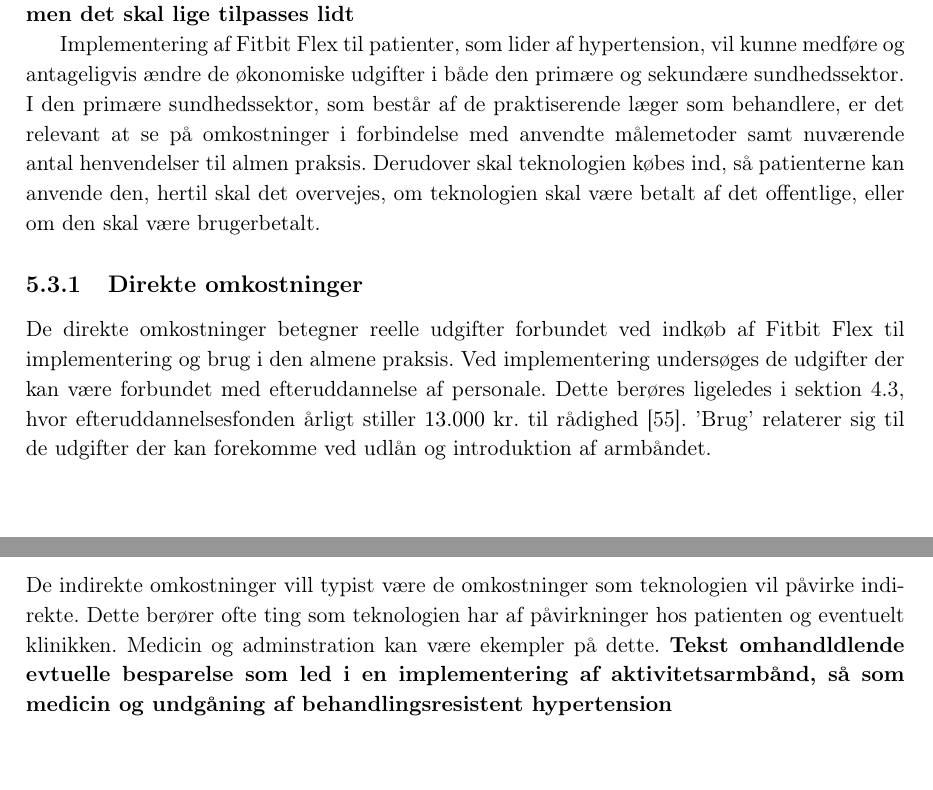
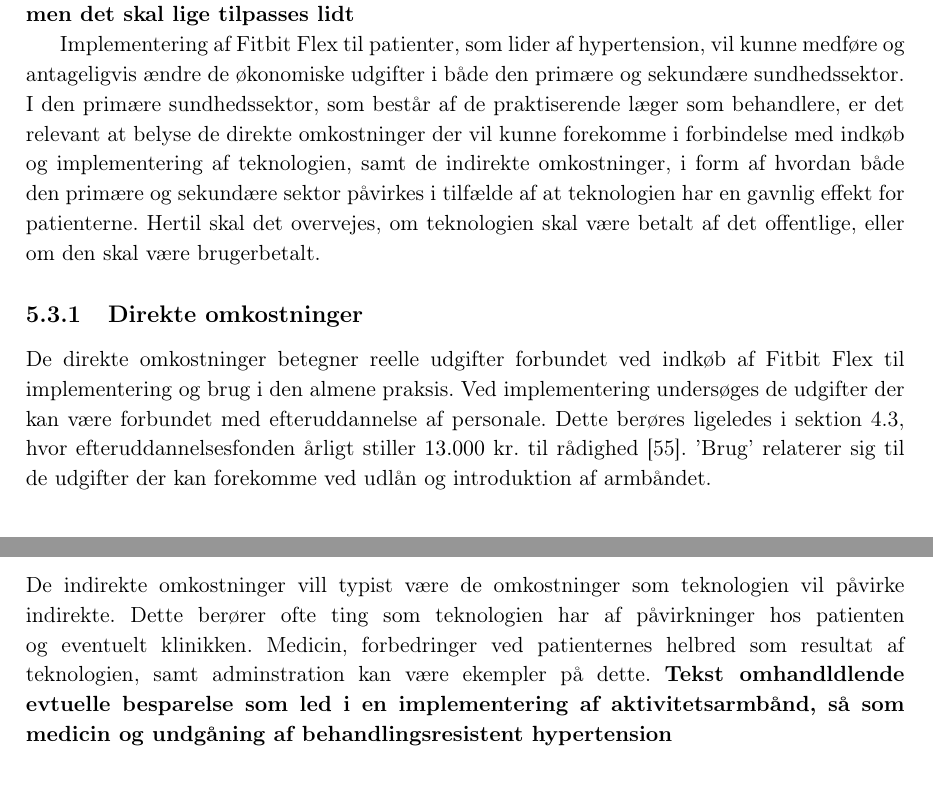
Before and after one commit to signehk/ST5, a LaTeX book (mainNy.tex, which reads contents/hMTV/fOekonomi/oekonomi_armbaand.tex): two parts of pages 36 and 37 of 44, joined at a grey line, cut so that both start at the same text. Compiled offline with pdfLaTeX.

Commit message:
:money_with_wings:

```diff
--- a/contents/hMTV/fOekonomi/oekonomi_armbaand.tex
+++ b/contents/hMTV/fOekonomi/oekonomi_armbaand.tex
@@ -4,7 +4,7 @@
 %Indledning
 \textbf{Denne tekst skulle forestille en indledende tekst til de afsnit som er efterfølgende, men det skal lige tilpasses lidt}
 
-Implementering af Fitbit Flex til patienter, som lider af hypertension, vil kunne medføre og antageligvis ændre de økonomiske udgifter i både den primære og sekundære sundhedssektor. I den primære sundhedssektor, som består af de praktiserende læger som behandlere, er det relevant at se på omkostninger i forbindelse med anvendte målemetoder samt nuværende antal henvendelser til almen praksis. Derudover skal teknologien købes ind, så patienterne kan anvende den, hertil skal det overvejes, om teknologien skal være betalt af det offentlige, eller om den skal være brugerbetalt.
+Implementering af Fitbit Flex til patienter, som lider af hypertension, vil kunne medføre og antageligvis ændre de økonomiske udgifter i både den primære og sekundære sundhedssektor. I den primære sundhedssektor, som består af de praktiserende læger som behandlere, er det relevant at belyse de direkte omkostninger der vil kunne forekomme i forbindelse med indkøb og implementering af teknologien, samt de indirekte omkostninger, i form af hvordan både den primære og sekundære sektor påvirkes i tilfælde af at teknologien har en gavnlig effekt for patienterne. Hertil skal det overvejes, om teknologien skal være betalt af det offentlige, eller om den skal være brugerbetalt.
 
 \subsection{Direkte omkostninger}
 De direkte omkostninger betegner reelle udgifter forbundet ved indkøb af Fitbit Flex til implementering og brug i den almene praksis.
@@ -24,7 +24,7 @@ Til at bedømme omkostningerne forbundet ved brug af Fitbit Flex, tages der udga
 Da der ikke forekommer nogle direkte omkostninger i forhold til udlån og introduktion af aktivitets armbånd, sammenlignes der i stedet med udgifterne ved hjemmeblodtryksmåling. Udlevering og introduktion af hjemmeblodtryksmåler udstyr vil typisk forekomme ved en konsultation, hvorfor der også vil blive lagt honorar til dette. Honoraret for en konsultation ligger på $137,83$ kr. som der også er skrevet i afsnit \autoref{sec:nuv_primaer}. Udlån og instruktion af hjemmeblodtryksmåler ligger på $141,68$ kr. hvilket vurderes at være sammenlignligt med et aktivitetsarmbånd, da det cirka omfatter de samme procedurer (bare lidt anderledes), dette kan eventulet forekomme flere gange efter behov hos patienterne. Dette er et samlet honorar på $279,51$ kr.
 
 \subsection{Indirekte omkostninger}
-De indirekte omkostninger vill typist være de omkostninger som teknologien vil påvirke indirekte. Dette berører ofte ting som teknologien har af påvirkninger hos patienten og eventuelt klinikken. Medicin og adminstration kan være ekempler på dette.
+De indirekte omkostninger vill typist være de omkostninger som teknologien vil påvirke indirekte. Dette berører ofte ting som teknologien har af påvirkninger hos patienten og eventuelt klinikken. Medicin, forbedringer ved patienternes helbred som resultat af teknologien, samt adminstration kan være ekempler på dette.
 \textbf{Tekst omhandldlende evtuelle besparelse som led i en implementering af aktivitetsarmbånd, så som medicin og undgåning af behandlingsresistent hypertension}
 
 
```
